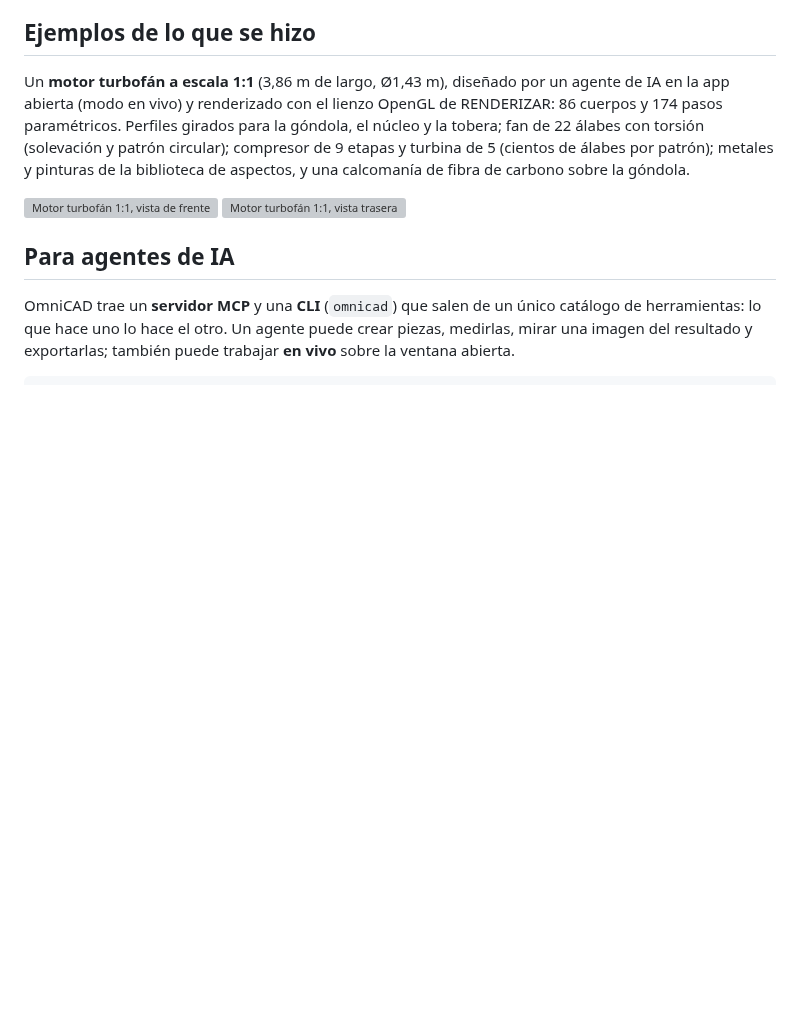
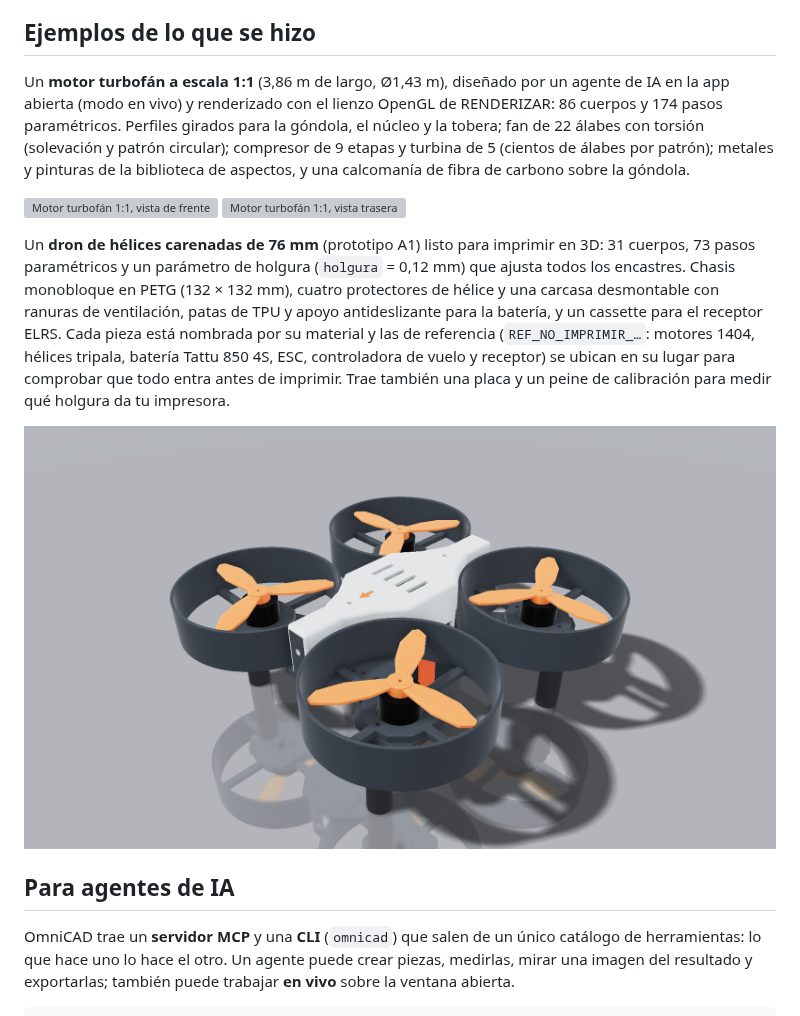
Before and after one commit to JerryblackVe/OmniCAD, a Markdown page: README.md, the part around the change. GitHub-like rendering; pictures changed too: docs/img/dron_a1_iso.png (added); blank space fills up the shorter version; grey boxes are pictures that could not be loaded.

Commit message:
README: ejemplo del dron A1 de 76 mm con su render
Co-Authored-By: Claude Sonnet 5.5 <noreply@anthropic.com>

```diff
--- a/README.md
+++ b/README.md
@@ -46,6 +46,16 @@ sobre la góndola.
 
 ![Motor turbofán 1:1, vista de frente](docs/img/motor_reaccion_frente.png)
 ![Motor turbofán 1:1, vista trasera](docs/img/motor_reaccion_atras.png)
+
+Un **dron de hélices carenadas de 76 mm** (prototipo A1) listo para imprimir en 3D: 31 cuerpos, 73 pasos paramétricos y
+un parámetro de holgura (`holgura` = 0,12 mm) que ajusta todos los encastres. Chasis monobloque en PETG (132 × 132 mm),
+cuatro protectores de hélice y una carcasa desmontable con ranuras de ventilación, patas de TPU y apoyo antideslizante
+para la batería, y un cassette para el receptor ELRS. Cada pieza está nombrada por su material y las de referencia
+(`REF_NO_IMPRIMIR_…`: motores 1404, hélices tripala, batería Tattu 850 4S, ESC, controladora de vuelo y receptor) se
+ubican en su lugar para comprobar que todo entra antes de imprimir. Trae también una placa y un peine de calibración
+para medir qué holgura da tu impresora.
+
+![Dron A1 de 76 mm, vista isométrica](docs/img/dron_a1_iso.png)
 
 ## Para agentes de IA
 
```
Also changed, not shown: README.en.md (+9 -0 lines).
